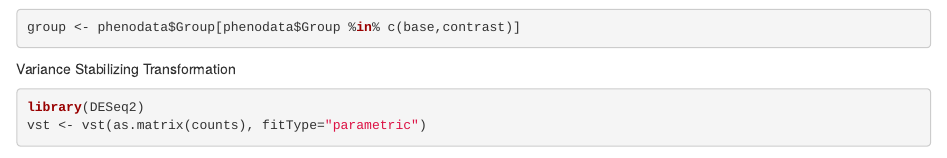
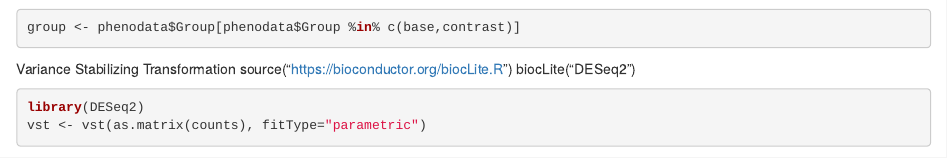
Before and after one commit to carmengmz/circRNA, an R Markdown document (src/Classify.Rmd): the page in a window 1100 px wide, from 970 px down. Rendered offline with R 4.5, knitr and Pandoc, with nearby package versions; some code elsewhere in the file could not run offline.

Commit message:
Update Classify.Rmd

````diff
--- a/src/Classify.Rmd
+++ b/src/Classify.Rmd
@@ -42,6 +42,8 @@ group <- phenodata$Group[phenodata$Group %in% c(base,contrast)]
 ```
 
 Variance Stabilizing Transformation
+source("https://bioconductor.org/biocLite.R")
+biocLite("DESeq2")
 
 ```{r}
 library(DESeq2)
````
